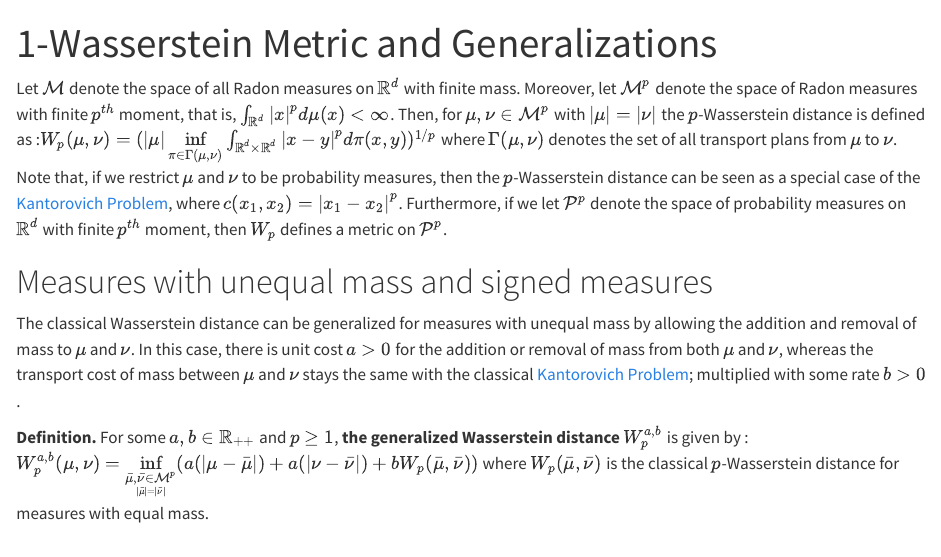
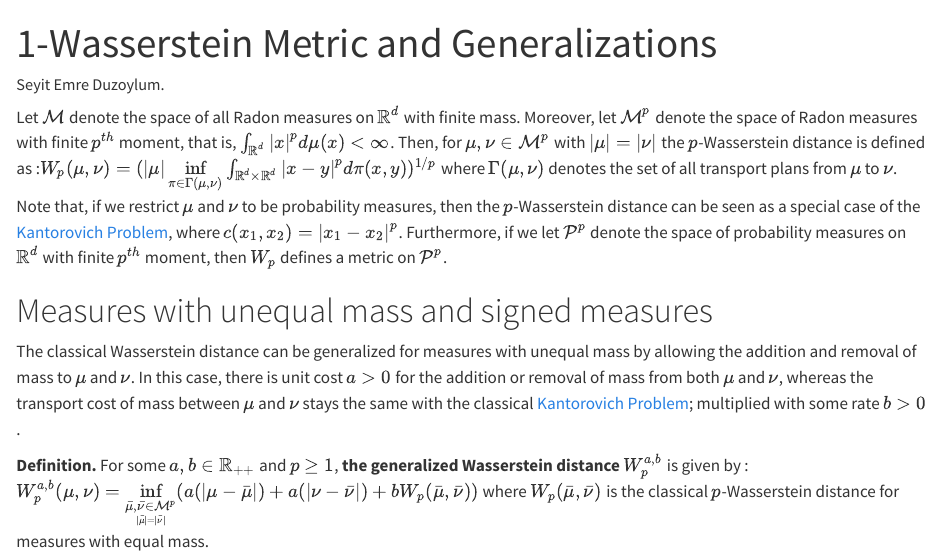
Before and after one commit to otwiki/otwiki-main, a Quarto document (1Wasserstein.qmd): the page in a window 1100 px wide, from its top. Rendered offline with R 4.5, knitr and Pandoc in place of Quarto, with nearby package versions.

Commit message:
w1 author

```diff
--- a/1Wasserstein.qmd
+++ b/1Wasserstein.qmd
@@ -1,5 +1,6 @@
 ---
 title: "1-Wasserstein Metric and Generalizations"
+author: Seyit Emre Duzoylum.
 ---
 
 Let $\mathcal{M}$ denote the space of all Radon measures on $\mathbb{R}^d$ with finite mass. Moreover, let $\mathcal{M}^p$ denote the space of Radon measures with finite $p^{th}$ moment, that is, $\int_{\mathbb{R}^d} |x|^p d\mu(x) < \infty$. Then, for $\mu,\nu \in \mathcal{M}^p$ with $|\mu|=|\nu|$ the $p$-Wasserstein distance is defined as<ref name="Picolli" /> :$W_p(\mu,\nu) = ( |\mu| \underset{ \pi \in \Gamma(\mu,\nu) }{ \inf } \int_{\mathbb{R}^d \times \mathbb{R}^d } |x-y|^p d\pi(x,y))^{1/p}$ where $\Gamma(\mu,\nu)$ denotes the set of all transport plans from $\mu$ to $\nu$. Note that, if we restrict $\mu$ and $\nu$ to be probability measures, then the $p$-Wasserstein distance can be seen as a special case of the [Kantorovich Problem](http://34.106.105.83/wiki/Kantorovich_Problem), where $c(x_1,x_2) = |x_1-x_2|^p$. Furthermore, if we let $\mathcal{P}^p$ denote the space of probability measures on $\mathbb{R}^d$ with finite $p^{th}$ moment, then $W_p$ defines a metric on $\mathcal{P}^p$.
```
